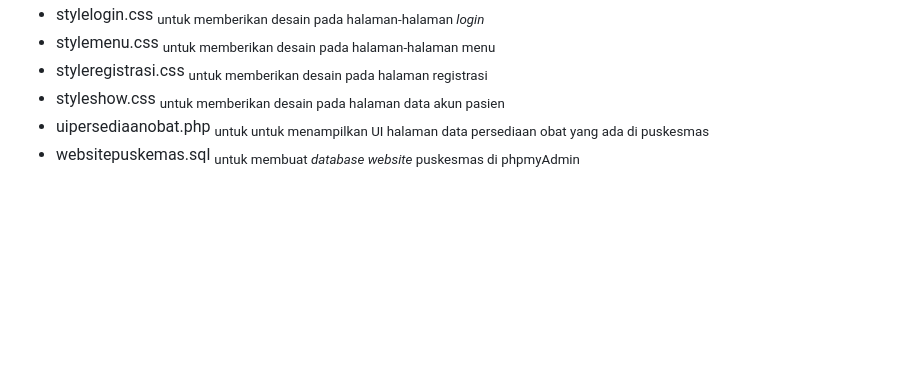
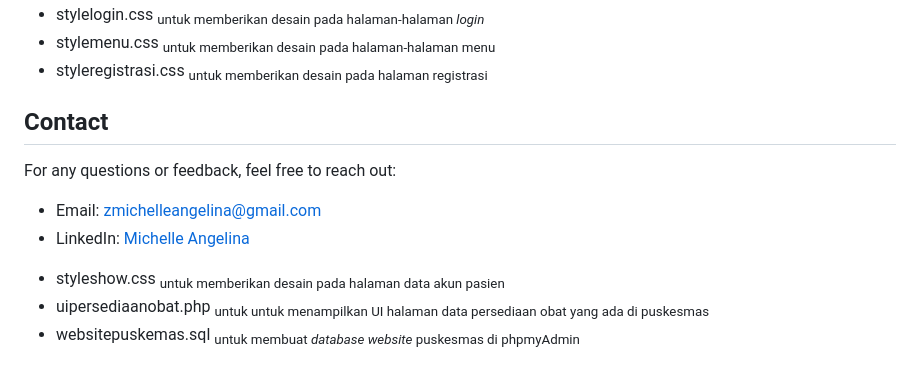
Before and after one commit to hwamichelleangelina/EB4007-Sistem_Informasi_Kesehatan-Project, a Markdown page: README.md, the part around the change. Drawn GitHub-style; blank space fills up the shorter version.

```diff
--- a/README.md
+++ b/README.md
@@ -119,6 +119,12 @@ Tugas besar mata kuliah EB4007 diminta untuk membuat suatu _website_ puskesmas y
 <sub> untuk memberikan desain pada halaman-halaman menu </sub>
 + styleregistrasi.css
 <sub> untuk memberikan desain pada halaman registrasi </sub>
+
+## Contact
+
+For any questions or feedback, feel free to reach out:
+- Email: [zmichelleangelina@gmail.com](zmichelleangelina@gmail.com)
+- LinkedIn: [Michelle Angelina](https://www.linkedin.com/in/mchelleangelina/)
 + styleshow.css
 <sub> untuk memberikan desain pada halaman data akun pasien </sub>
 + uipersediaanobat.php
```
